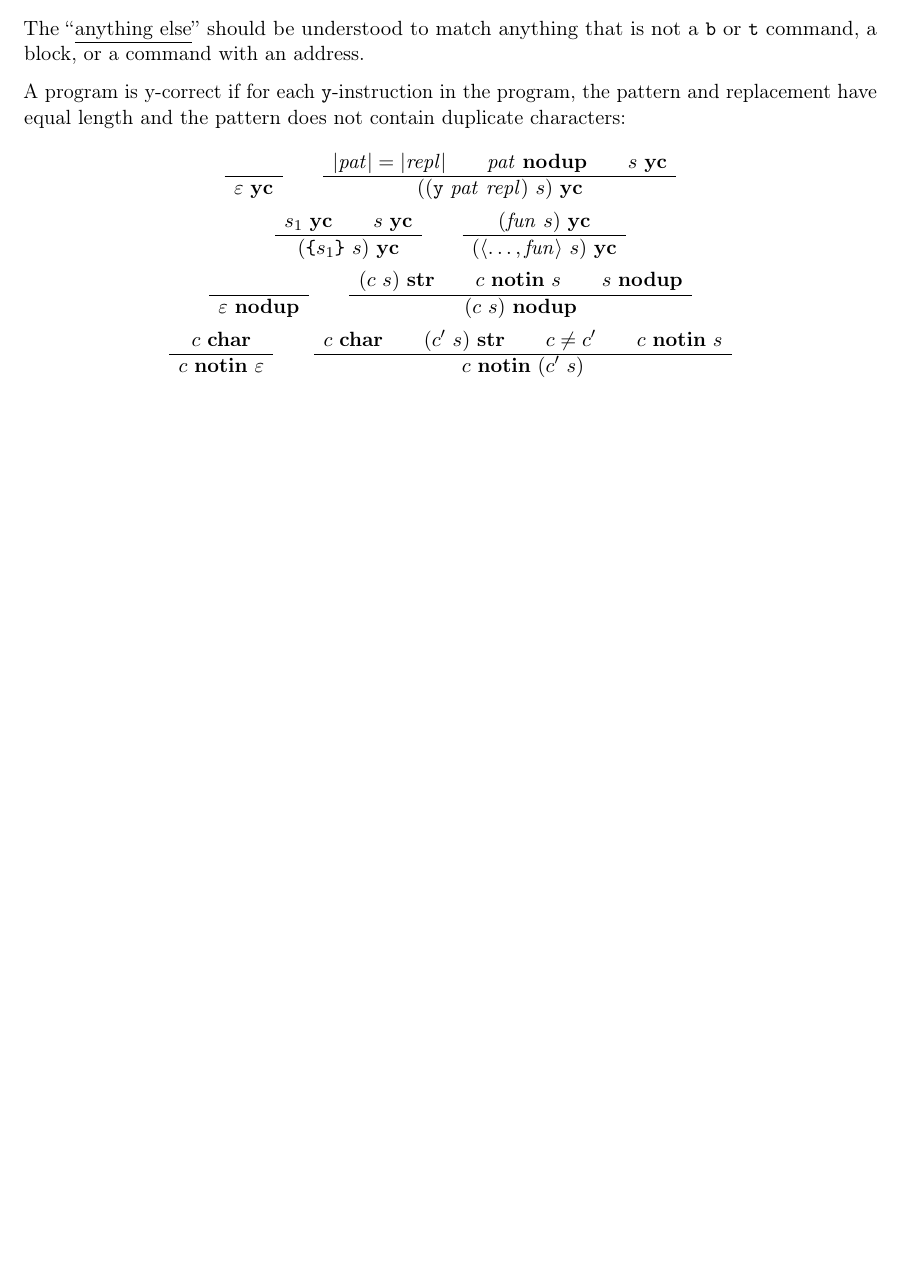
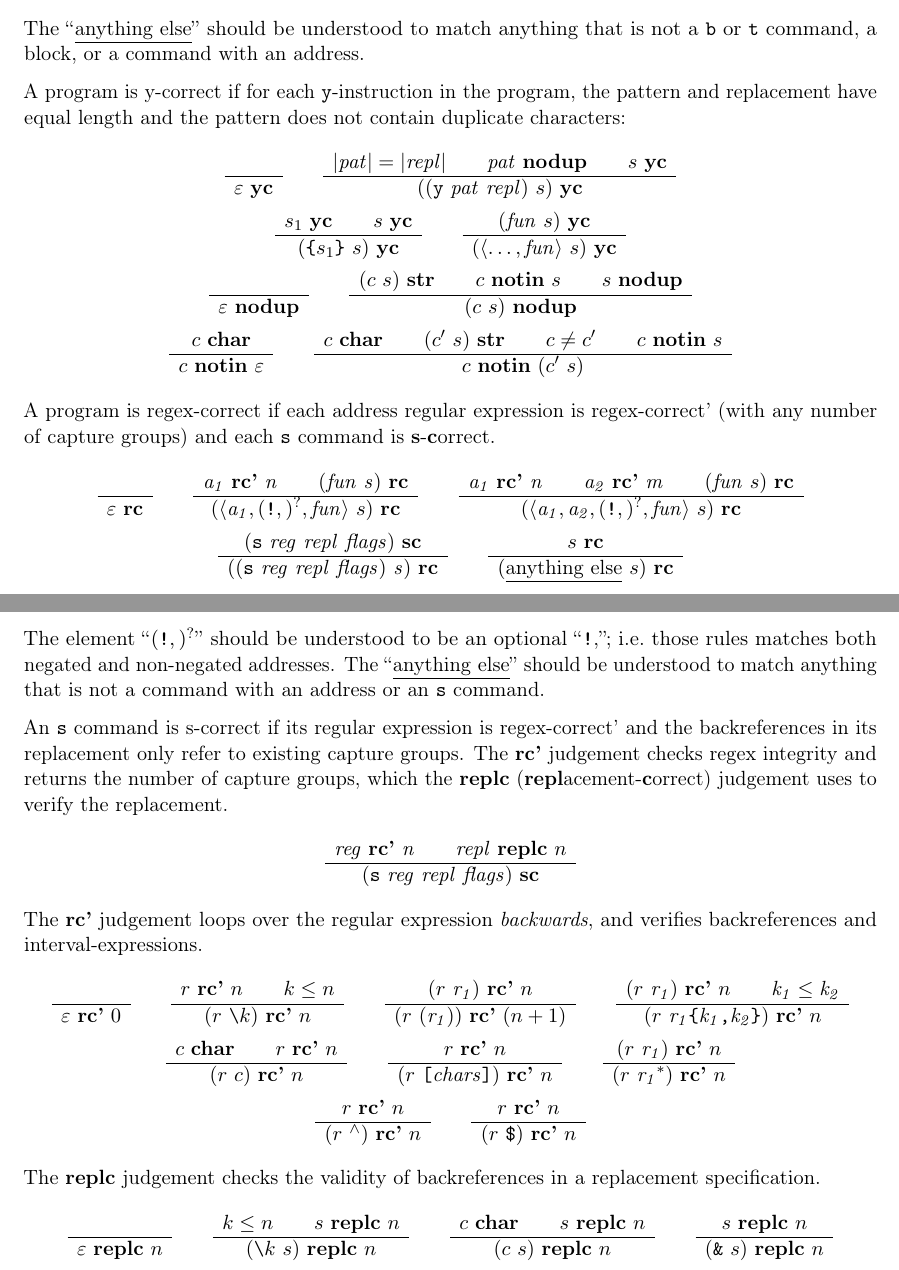
Before and after one commit to Lambdara/infomcpd, a LaTeX document (semantics/static.tex): part of the page before the commit and two parts of pages 1 and 2 of 2 after it, the two joined at a grey line, cut so that both start at the same text, the shorter picture padded with empty space. Compiled offline with pdfLaTeX.

Commit message:
static: Check regex/backref validity

```diff
--- a/semantics/static.tex
+++ b/semantics/static.tex
@@ -22,6 +22,8 @@
 \newcommand\code[1]{\ensuremath{\text{\texttt{#1}}}}
 \renewcommand\arg[1]{\ensuremath{\mathit{#1}}}
 \newcommand\angles[1]{\langle #1 \rangle}
+\newcommand\sanchor{\cmd{\ensuremath{{}^\land}}}
+\newcommand\eanchor{\cmd{\$}}
 
 % Swap \epsilon and \varepsilon
 \let\oldepsilon\epsilon \let\epsilon\varepsilon \let\varepsilon\oldepsilon
@@ -79,6 +81,44 @@ A program is y-correct if for each \cmd{y}-instruction in the program, the patte
 	\RULE{c\ \J{char}}{c\ \J{notin}\ \epsilon} \qquad
 	\RULE{c\ \J{char} \qquad (c'\ s)\ \J{str} \qquad c \not= c' \qquad c\ \J{notin}\ s}{c\ \J{notin}\ (c'\ s)}
 \end{gather*}
+%
+A program is regex-correct if each address regular expression is regex-correct' (with any number of capture groups) and each \cmd{s} command is \textbf{s}-\textbf{c}orrect.
+\begin{gather*}
+	\RULE{}{\epsilon\ \J{rc}} \qquad
+	\RULE{\arg{a_1}\ \J{rc'}\ \arg{n} \qquad (\arg{fun}\ \arg{s})\ \J{rc}}{(\angles{\arg{a_1}, (\cmd{!},)^?, \arg{fun}}\ s)\ \J{rc}} \qquad
+	\RULE{\arg{a_1}\ \J{rc'}\ \arg{n} \qquad \arg{a_2}\ \J{rc'}\ \arg{m} \qquad (\arg{fun}\ s)\ \J{rc}}{(\angles{\arg{a_1}, \arg{a_2}, (\cmd{!},)^?, \arg{fun}}\ s)\ \J{rc}} \\
+	\RULE{(\cmd{s}\ \arg{reg}\ \arg{repl}\ \arg{flags})\ \J{sc}}{((\cmd{s}\ \arg{reg}\ \arg{repl}\ \arg{flags})\ \arg{s})\ \J{rc}} \qquad
+	\RULE{s\ \J{rc}}{(\text{\underline{anything else}}\ s)\ \J{rc}}
+\end{gather*}
+The element ``$(\cmd{!},)^?$'' should be understood to be an optional ``\cmd{!},''; i.e.\ those rules matches both negated and non-negated addresses.
+The ``\underline{anything else}'' should be understood to match anything that is not a command with an address or an \cmd{s} command.
+
+An \cmd{s} command is s-correct if its regular expression is regex-correct' and the backreferences in its replacement only refer to existing capture groups.
+The \J{rc'} judgement checks regex integrity and returns the number of capture groups, which the \J{replc} (\textbf{repl}acement-\textbf{c}orrect) judgement uses to verify the replacement.
+\begin{gather*}
+	\RULE{\arg{reg}\ \J{rc'}\ \arg{n} \qquad \arg{repl}\ \J{replc}\ n}{(\cmd{s}\ \arg{reg}\ \arg{repl}\ \arg{flags})\ \J{sc}}
+\end{gather*}
+%
+The \J{rc'} judgement loops over the regular expression \emph{backwards}, and verifies backreferences and interval-expressions.
+\begin{gather*}
+	\RULE{}{\epsilon\ \J{rc'}\ 0} \qquad
+	\RULE{r\ \J{rc'}\ n \qquad k \leq n}{(r\ \cmd{\textbackslash} k)\ \J{rc'}\ n} \qquad
+	\RULE{(r\ \arg{r_1})\ \J{rc'}\ n}{(r\ (\arg{r_1}))\ \J{rc'}\ (n + 1)} \qquad
+	\RULE{(r\ \arg{r_1})\ \J{rc'}\ n \qquad \arg{k_1} \leq \arg{k_2}}{(r\ \arg{r_1}\cmd{\{}\arg{k_1}\cmd{,}\arg{k_2}\cmd{\}})\ \J{rc'}\ n} \\
+	\RULE{c\ \J{char} \qquad r\ \J{rc'}\ n}{(r\ c)\ \J{rc'}\ n} \qquad
+	\RULE{r\ \J{rc'}\ n}{(r\ \cmd{[} \arg{chars} \cmd{]})\ \J{rc'}\ n} \qquad
+	\RULE{(r\ \arg{r_1})\ \J{rc'}\ n}{(r\ \arg{r_1}^*)\ \J{rc'}\ n} \\
+	\RULE{r\ \J{rc'}\ n}{(r\ \sanchor)\ \J{rc'}\ n} \qquad
+	\RULE{r\ \J{rc'}\ n}{(r\ \eanchor)\ \J{rc'}\ n}
+\end{gather*}
+%
+The \J{replc} judgement checks the validity of backreferences in a replacement specification.
+\begin{gather*}
+	\RULE{}{\epsilon\ \J{replc}\ n} \qquad
+	\RULE{k \leq n \qquad s\ \J{replc}\ n}{(\cmd{\textbackslash} k\ s)\ \J{replc}\ n} \qquad
+	\RULE{c\ \J{char} \qquad s\ \J{replc}\ n}{(c\ s)\ \J{replc}\ n} \qquad
+	\RULE{s\ \J{replc}\ n}{(\cmd{\&}\ s)\ \J{replc}\ n}
+\end{gather*}
 
 
 \end{document}
```
Also changed, not shown: semantics/static.tex (4 more changed lines).
